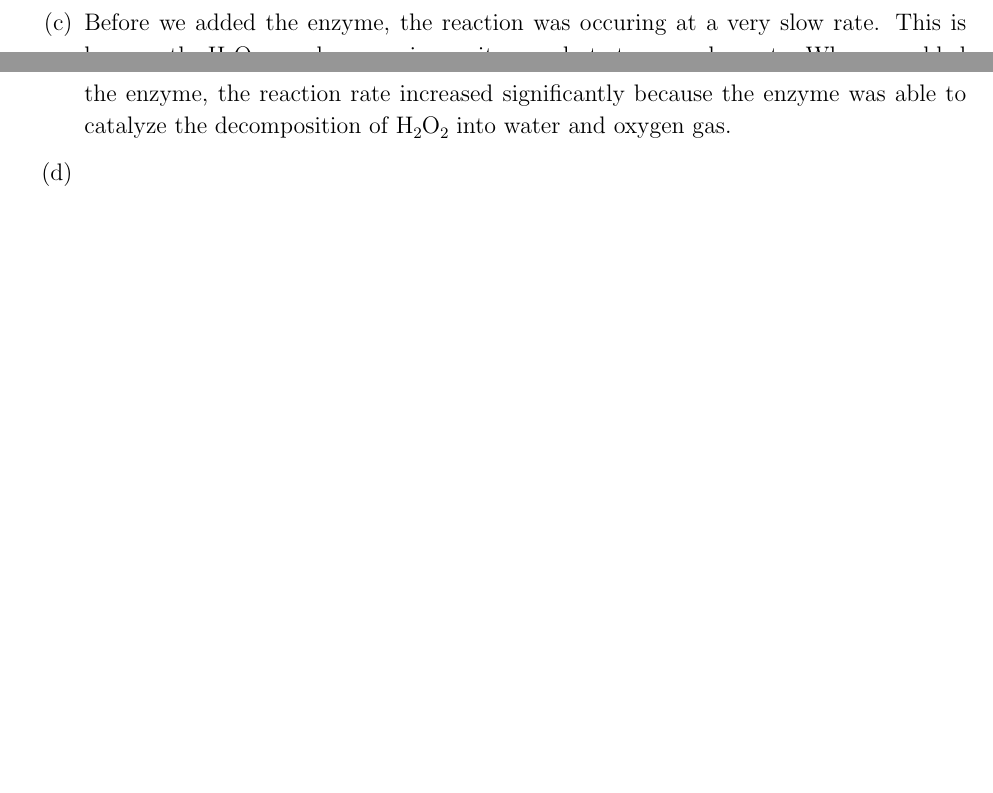
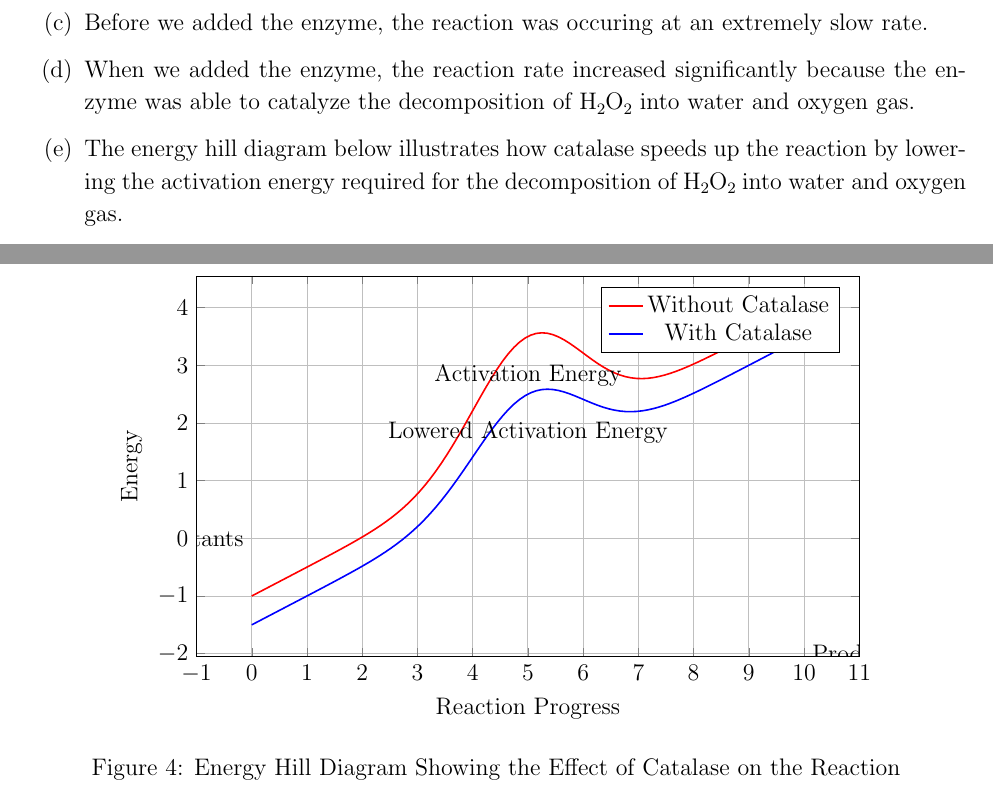
Before and after one commit to ThonyAnt/Bio-300, a LaTeX document (Enzyme Lab/enzyme lab.tex): two parts of pages 2 and 3 of 3 before the commit and two parts of pages 3 and 4 of 4 after it, joined at a grey line, cut so that both start at the same text, the shorter picture padded with empty space. Compiled offline with pdfLaTeX.

Commit message:
did more questions

```diff
--- a/Enzyme Lab/enzyme lab.tex
+++ b/Enzyme Lab/enzyme lab.tex
@@ -189,9 +191,50 @@
     \item Before we added the enzyme, the reaction was occuring at
-    a very slow rate. This is because the \ch{H2O2} was decomposing
-    on its own, but at a very slow rate. When we added the enzyme, the
+    an extremely slow rate.
+    \item When we added the enzyme, the
     reaction rate increased significantly because the enzyme was able to
     catalyze the decomposition of \ch{H2O2} into water and oxygen gas.
-    \item
+    \item The energy hill diagram below illustrates how catalase speeds up the reaction by lowering the activation energy required for the decomposition of \ch{H2O2} into water and oxygen gas.
+
+    \begin{figure}[h]
+        \centering
+        \begin{tikzpicture}
+            \begin{axis}[
+                xlabel={Reaction Progress},
+                ylabel={Energy},
+                legend pos=north east,
+                grid=major,
+                width=0.8\textwidth,
+                height=0.5\textwidth,
+                domain=0:10,
+                samples=100
+            ]
+            % Without enzyme
+            \addplot[
+                color=red,
+                thick
+            ]
+            {2*exp(-0.5*(x-5)^2) + 0.5*x - 1};
+            \addlegendentry{Without Catalase}
+
+            % With enzyme
+            \addplot[
+                color=blue,
+                thick
+            ]
+            {1.5*exp(-0.5*(x-5)^2) + 0.5*x - 1.5};
+            \addlegendentry{With Catalase}
+
+            % Labels
+            \node at (axis cs:5,2.5) [anchor=south] {Activation Energy};
+            \node at (axis cs:5,1.5) [anchor=south] {Lowered Activation Energy};
+            \node at (axis cs:0,0) [anchor=east] {Reactants};
+            \node at (axis cs:10,-2) [anchor=west] {Products};
+
+            \end{axis}
+        \end{tikzpicture}
+        \caption{Energy Hill Diagram Showing the Effect of Catalase on the Reaction}
+        \label{fig:energy_hill}
+    \end{figure}
 \end{enumAlph}
 
 \end{document}
```
Also changed, not shown: Enzyme Lab/enzyme lab.pdf, Enzyme Lab/enzyme lab.tex (14 more changed lines), 5 other files.
